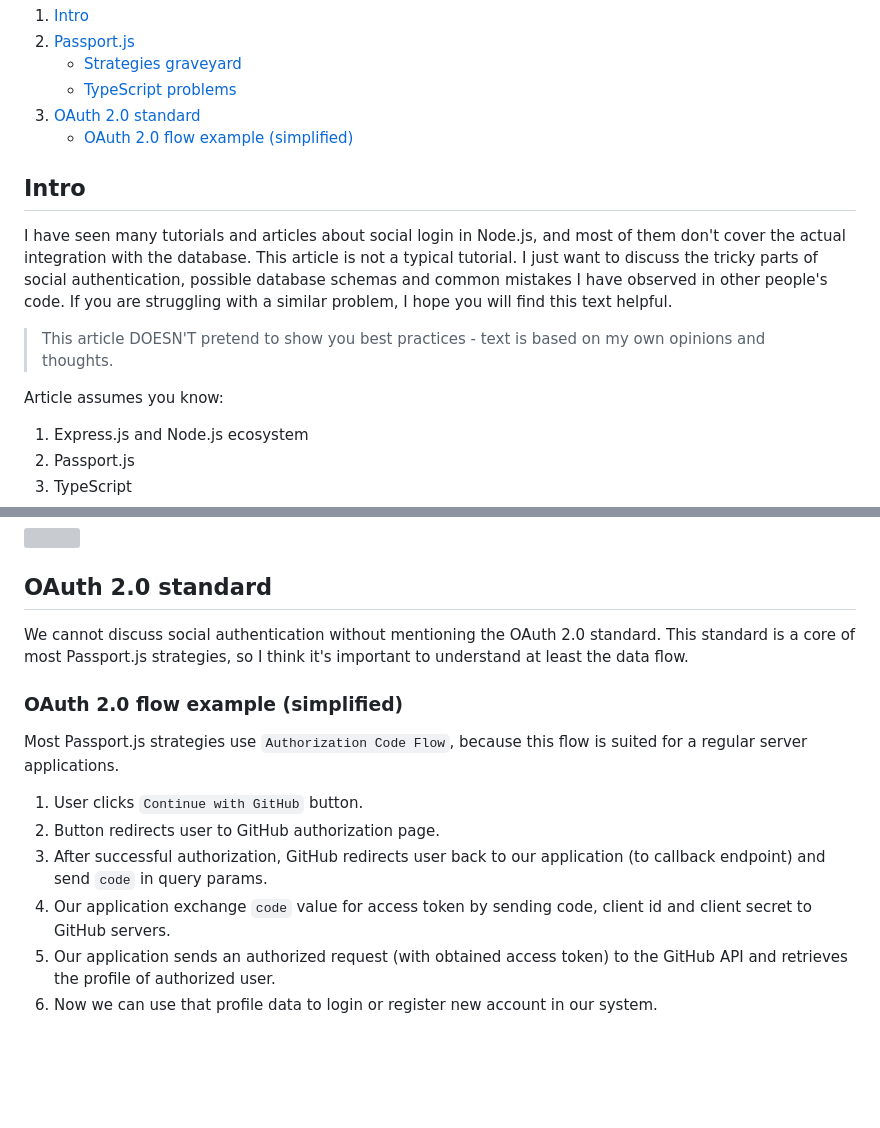
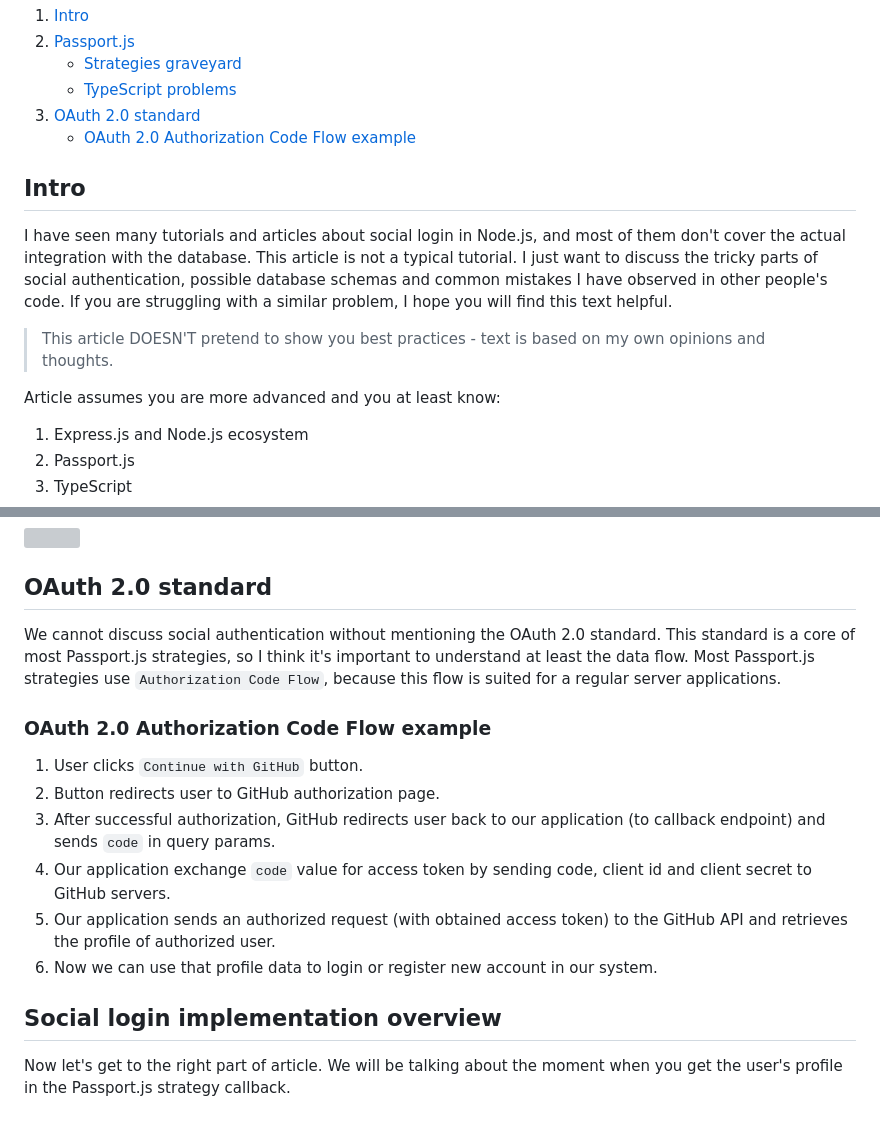
Before and after one commit to michaldziuba03/code-samples, a Markdown page: social-login/README.md, 2 parts joined by grey strips. Drawn GitHub-style; folded sections open; blank space fills up the shorter version; grey boxes are pictures that could not be loaded.

```diff
--- a/social-login/README.md
+++ b/social-login/README.md
@@ -54,7 +54,7 @@ If you'd rather read than watch... I also prepared text version.
     </li>
     <li>
       <a href="#oauth-20-standard">OAuth 2.0 standard</a>
-      <ul><li><a href="#oauth-20-flow-example-simplified">OAuth 2.0 flow example (simplified)</a></li></ul>
+      <ul><li><a href="#oauth-20-authorization-code-flow-example">OAuth 2.0 Authorization Code Flow example</a></li></ul>
     </li>
   </ol>
 </details>
@@ -64,7 +64,7 @@ I have seen many tutorials and articles about social login in Node.js, and most
 
 > This article DOESN'T pretend to show you best practices - text is based on my own opinions and thoughts.
 
-Article assumes you know:
+Article assumes you are more advanced and you at least know:
 1. Express.js and Node.js ecosystem
 2. Passport.js
 3. TypeScript
@@ -92,14 +92,17 @@ I found that option exists by reading a source code of strategy...
 
 
 ## OAuth 2.0 standard
-We cannot discuss social authentication without mentioning the OAuth 2.0 standard. This standard is a core of most Passport.js strategies, so I think it's important to understand at least the data flow.
+We cannot discuss social authentication without mentioning the OAuth 2.0 standard. This standard is a core of most Passport.js strategies, so I think it's important to understand at least the data flow. Most Passport.js strategies use `Authorization Code Flow`, because this flow is suited for a regular server applications.
 
 
-### OAuth 2.0 flow example (simplified)
-Most Passport.js strategies use `Authorization Code Flow`, because this flow is suited for a regular server applications.
+### OAuth 2.0 Authorization Code Flow example
 1. User clicks `Continue with GitHub` button.
 2. Button redirects user to GitHub authorization page.
-4. After successful authorization, GitHub redirects user back to our application (to callback endpoint) and send `code` in query params.
+4. After successful authorization, GitHub redirects user back to our application (to callback endpoint) and sends `code` in query params.
 5. Our application exchange `code` value for access token by sending code, client id and client secret to GitHub servers.
 6. Our application sends an authorized request (with obtained access token) to the GitHub API and retrieves the profile of authorized user.
 7. Now we can use that profile data to login or register new account in our system.
+
+
+## Social login implementation overview
+Now let's get to the right part of article. We will be talking about the moment when you get the user's profile in the Passport.js strategy callback.
```
